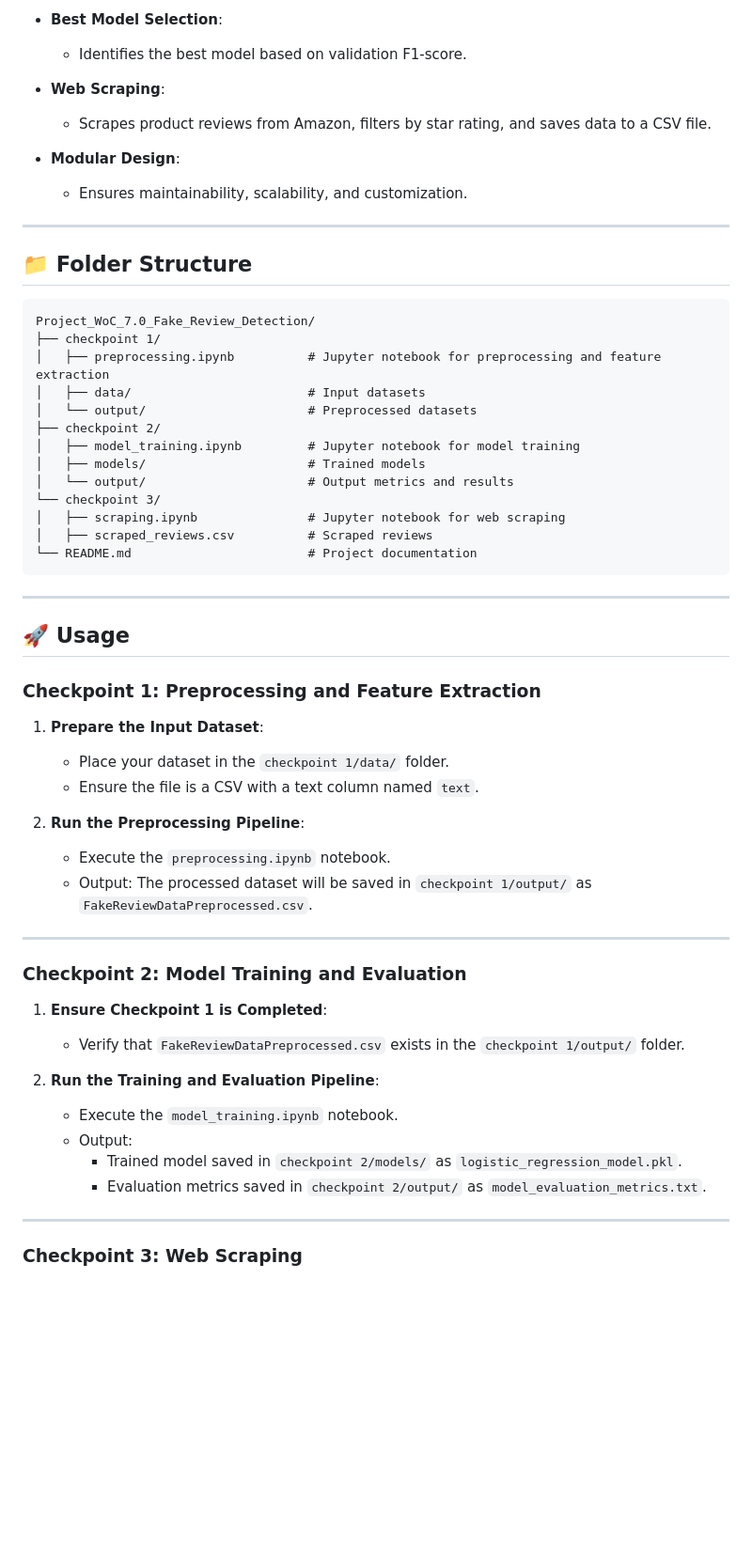
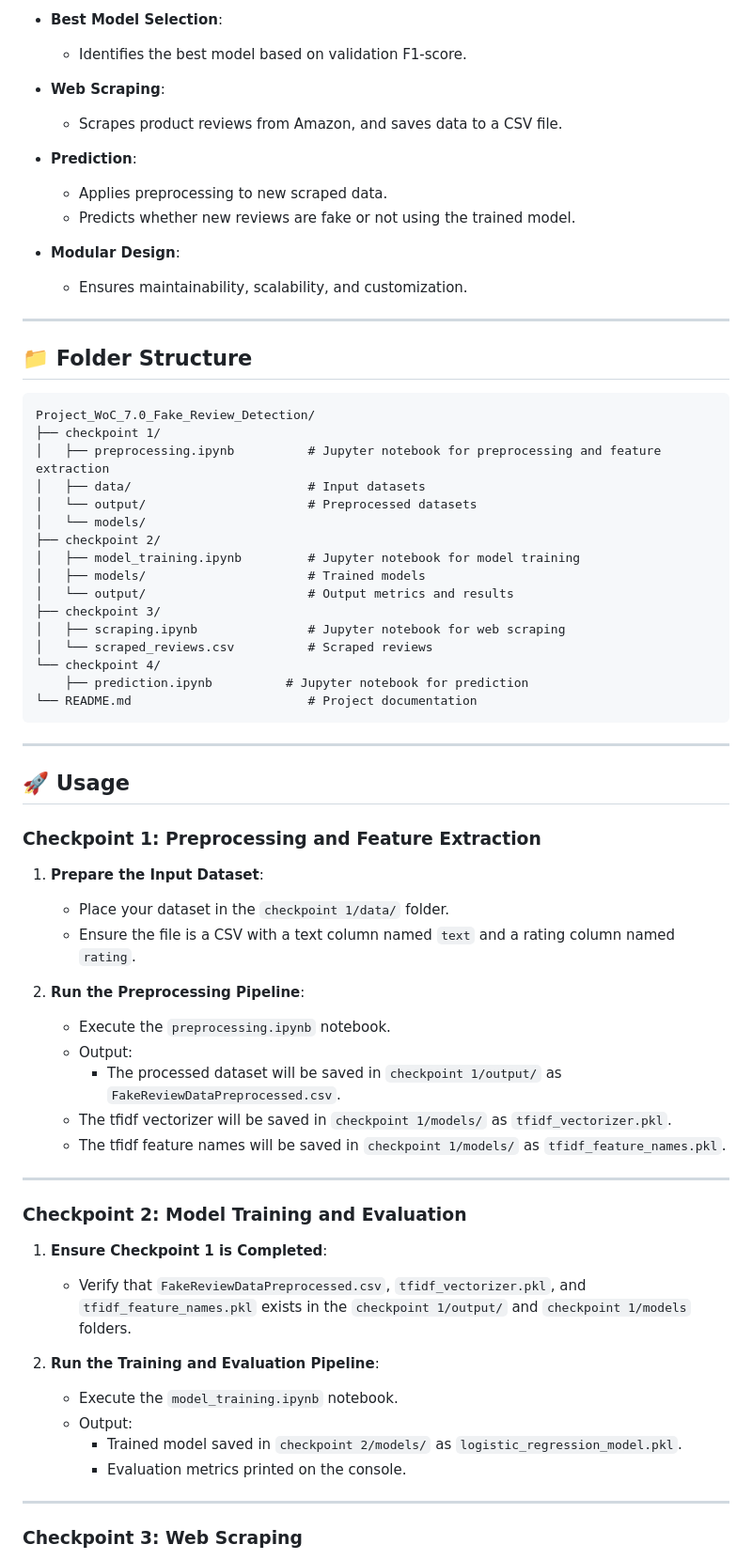
Before and after one commit to eric157/Project_WoC_7.0_Fake_Review_Detection, a Markdown page: README.md, the part around one of its changes. Shown at 94% size. Drawn GitHub-style; blank space fills up the shorter version.

````diff
--- a/README.md
+++ b/README.md
@@ -59,12 +69,16 @@ Scrapes review data directly from Amazon product pages to build datasets for fur
 
-- **Best Model Selection**:
-  - Identifies the best model based on validation F1-score.
+-   **Best Model Selection**:
+    -   Identifies the best model based on validation F1-score.
 
-- **Web Scraping**:
-  - Scrapes product reviews from Amazon, filters by star rating, and saves data to a CSV file.
+-   **Web Scraping**:
+    -   Scrapes product reviews from Amazon, and saves data to a CSV file.
 
-- **Modular Design**:
-  - Ensures maintainability, scalability, and customization.
+-   **Prediction**:
+    -  Applies preprocessing to new scraped data.
+    -   Predicts whether new reviews are fake or not using the trained model.
+
+-   **Modular Design**:
+    -   Ensures maintainability, scalability, and customization.
 
 ---
 
@@ -76,13 +90,16 @@ Project_WoC_7.0_Fake_Review_Detection/
 │   ├── preprocessing.ipynb          # Jupyter notebook for preprocessing and feature extraction
 │   ├── data/                        # Input datasets
 │   └── output/                      # Preprocessed datasets
+│   └── models/
 ├── checkpoint 2/
 │   ├── model_training.ipynb         # Jupyter notebook for model training
 │   ├── models/                      # Trained models
 │   └── output/                      # Output metrics and results
-└── checkpoint 3/
+├── checkpoint 3/
 │   ├── scraping.ipynb               # Jupyter notebook for web scraping
-│   ├── scraped_reviews.csv          # Scraped reviews
+│   └── scraped_reviews.csv          # Scraped reviews
+└── checkpoint 4/
+    ├── prediction.ipynb          # Jupyter notebook for prediction
 └── README.md                        # Project documentation
 ```
 
@@ -94,24 +111,26 @@ Project_WoC_7.0_Fake_Review_Detection/
 
 1. **Prepare the Input Dataset**:
    - Place your dataset in the `checkpoint 1/data/` folder.
-   - Ensure the file is a CSV with a text column named `text`.
+   - Ensure the file is a CSV with a text column named `text` and a rating column named `rating`.
 
 2. **Run the Preprocessing Pipeline**:
    - Execute the `preprocessing.ipynb` notebook.
-   - Output: The processed dataset will be saved in `checkpoint 1/output/` as `FakeReviewDataPreprocessed.csv`.
-
+   - Output:
+     - The processed dataset will be saved in `checkpoint 1/output/` as `FakeReviewDataPreprocessed.csv`.
+    - The tfidf vectorizer will be saved in `checkpoint 1/models/` as `tfidf_vectorizer.pkl`.
+     - The tfidf feature names will be saved in `checkpoint 1/models/` as `tfidf_feature_names.pkl`.
 ---
 
 ### Checkpoint 2: Model Training and Evaluation
 
 1. **Ensure Checkpoint 1 is Completed**:
-   - Verify that `FakeReviewDataPreprocessed.csv` exists in the `checkpoint 1/output/` folder.
+   - Verify that `FakeReviewDataPreprocessed.csv`, `tfidf_vectorizer.pkl`, and `tfidf_feature_names.pkl` exists in the `checkpoint 1/output/` and `checkpoint 1/models` folders.
 
 2. **Run the Training and Evaluation Pipeline**:
    - Execute the `model_training.ipynb` notebook.
    - Output:
      - Trained model saved in `checkpoint 2/models/` as `logistic_regression_model.pkl`.
-     - Evaluation metrics saved in `checkpoint 2/output/` as `model_evaluation_metrics.txt`.
+     - Evaluation metrics printed on the console.
 
 ---
 
````
Also changed, not shown: other parts of README.md (+67 -58 lines).
